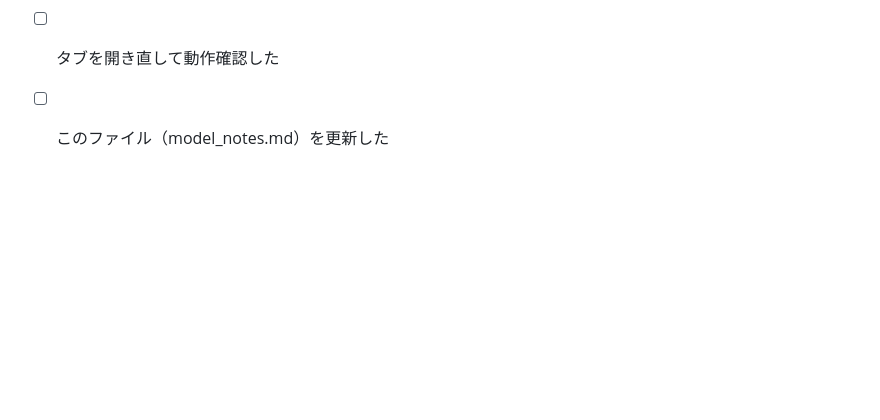
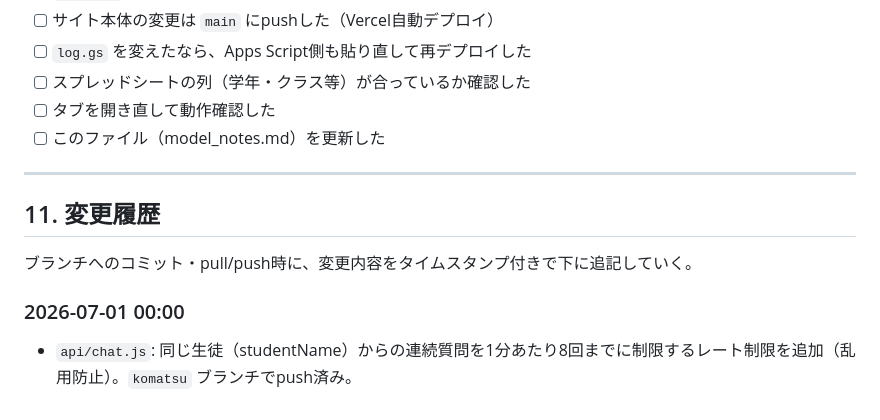
Before and after one commit to shodai840/juku-ai-chat, a Markdown page: model_notes.md, the part around the change. GitHub-like rendering; blank space fills up the shorter version.

Commit message:
model_notes.mdに変更履歴セクションを追加

```diff
--- a/model_notes.md
+++ b/model_notes.md
@@ -157,3 +157,12 @@ push後、1〜2分でVercelに反映。動作確認するときはブラウザ
 - [ ] スプレッドシートの列（学年・クラス等）が合っているか確認した
 - [ ] タブを開き直して動作確認した
 - [ ] このファイル（model_notes.md）を更新した
+
+---
+
+## 11. 変更履歴
+
+ブランチへのコミット・pull/push時に、変更内容をタイムスタンプ付きで下に追記していく。
+
+### 2026-07-01 00:00
+- `api/chat.js`: 同じ生徒（studentName）からの連続質問を1分あたり8回までに制限するレート制限を追加（乱用防止）。`komatsu` ブランチでpush済み。
```
